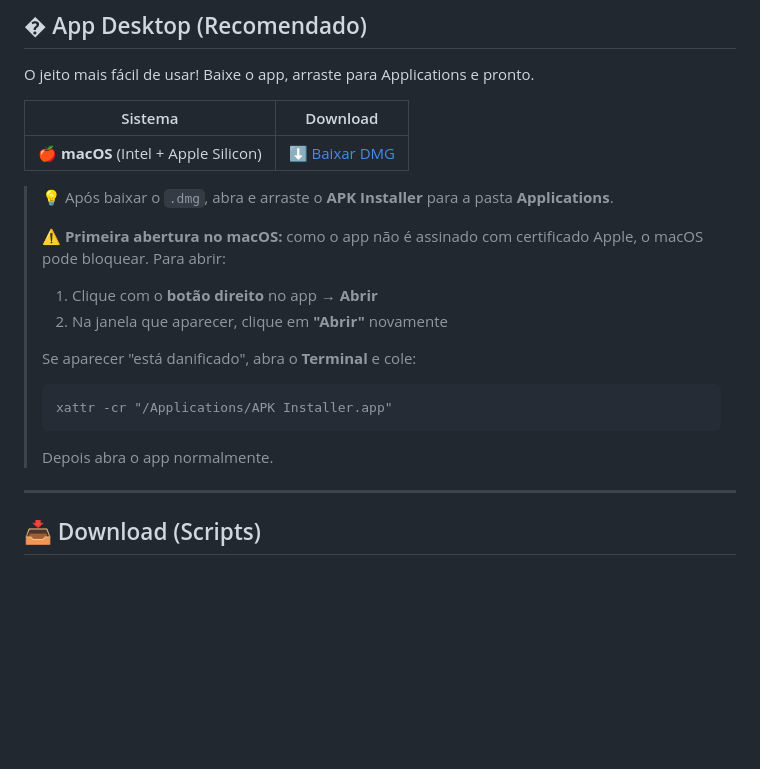
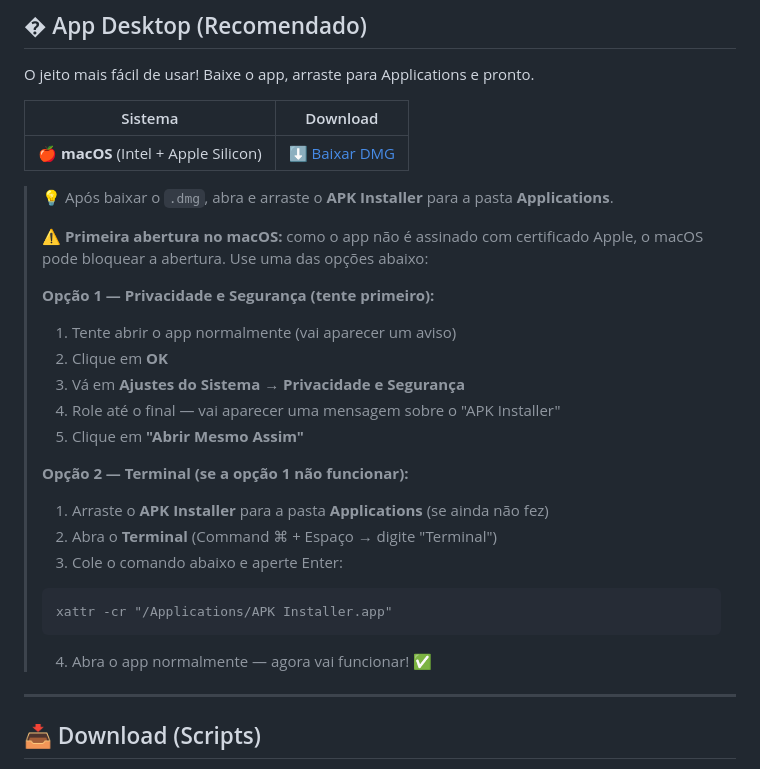
Before and after one commit to luisgustavo-picpay/apk-installer, a Markdown page: README.md, the part around the change. Drawn GitHub-style; blank space fills up the shorter version.

Commit message:
📝 Atualiza instruções de primeira abertura no macOS
- Opção 1: Privacidade e Segurança (tente primeiro)
- Opção 2: xattr -cr via Terminal (funciona sempre)

````diff
--- a/README.md
+++ b/README.md
@@ -20,15 +20,23 @@ O jeito mais fácil de usar! Baixe o app, arraste para Applications e pronto.
 
 > 💡 Após baixar o `.dmg`, abra e arraste o **APK Installer** para a pasta **Applications**.
 >
-> ⚠️ **Primeira abertura no macOS:** como o app não é assinado com certificado Apple, o macOS pode bloquear. Para abrir:
-> 1. Clique com o **botão direito** no app → **Abrir**
-> 2. Na janela que aparecer, clique em **"Abrir"** novamente
+> ⚠️ **Primeira abertura no macOS:** como o app não é assinado com certificado Apple, o macOS pode bloquear a abertura. Use uma das opções abaixo:
 >
-> Se aparecer "está danificado", abra o **Terminal** e cole:
+> **Opção 1 — Privacidade e Segurança (tente primeiro):**
+> 1. Tente abrir o app normalmente (vai aparecer um aviso)
+> 2. Clique em **OK**
+> 3. Vá em **Ajustes do Sistema** → **Privacidade e Segurança**
+> 4. Role até o final — vai aparecer uma mensagem sobre o "APK Installer"
+> 5. Clique em **"Abrir Mesmo Assim"**
+>
+> **Opção 2 — Terminal (se a opção 1 não funcionar):**
+> 1. Arraste o **APK Installer** para a pasta **Applications** (se ainda não fez)
+> 2. Abra o **Terminal** (Command ⌘ + Espaço → digite "Terminal")
+> 3. Cole o comando abaixo e aperte Enter:
 > ```
 > xattr -cr "/Applications/APK Installer.app"
 > ```
-> Depois abra o app normalmente.
+> 4. Abra o app normalmente — agora vai funcionar! ✅
 
 ---
 
````
